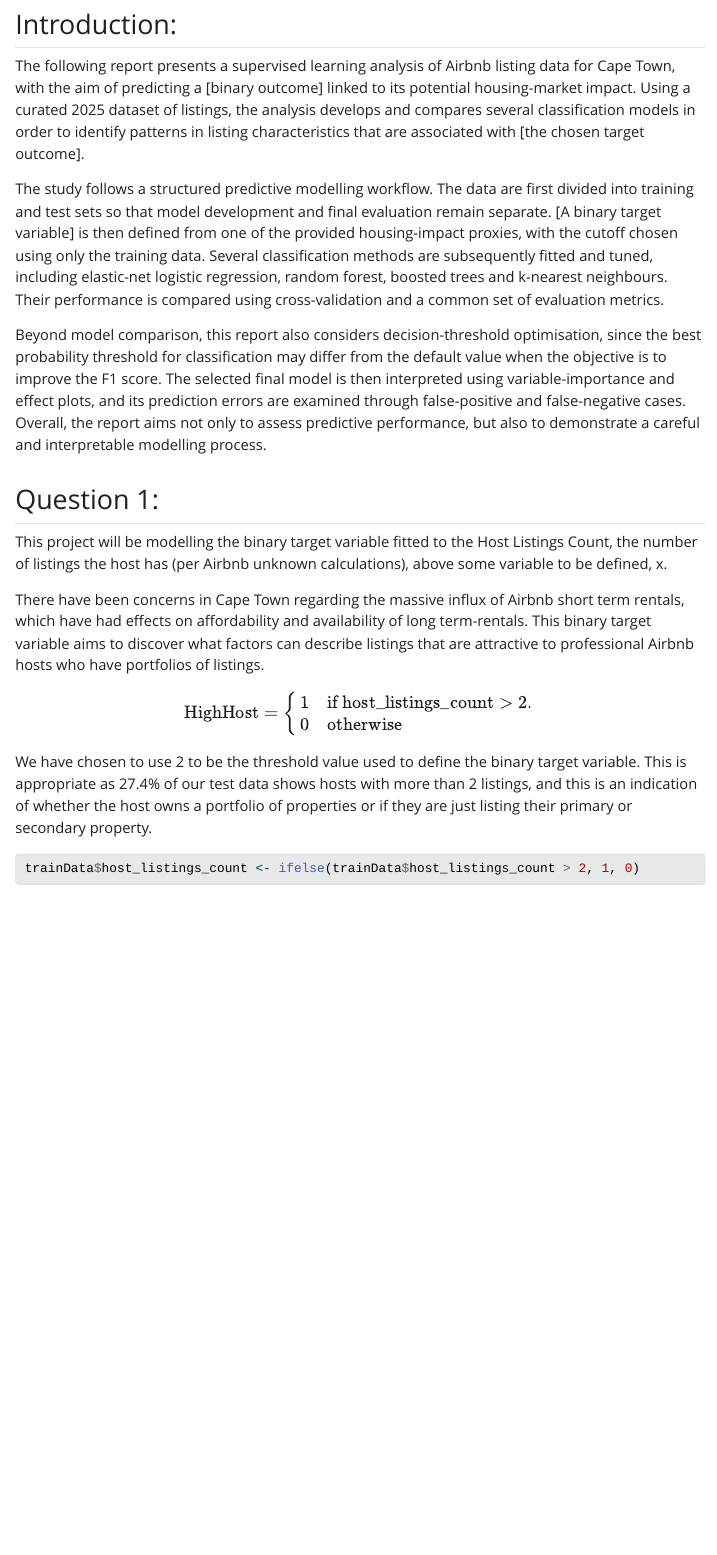
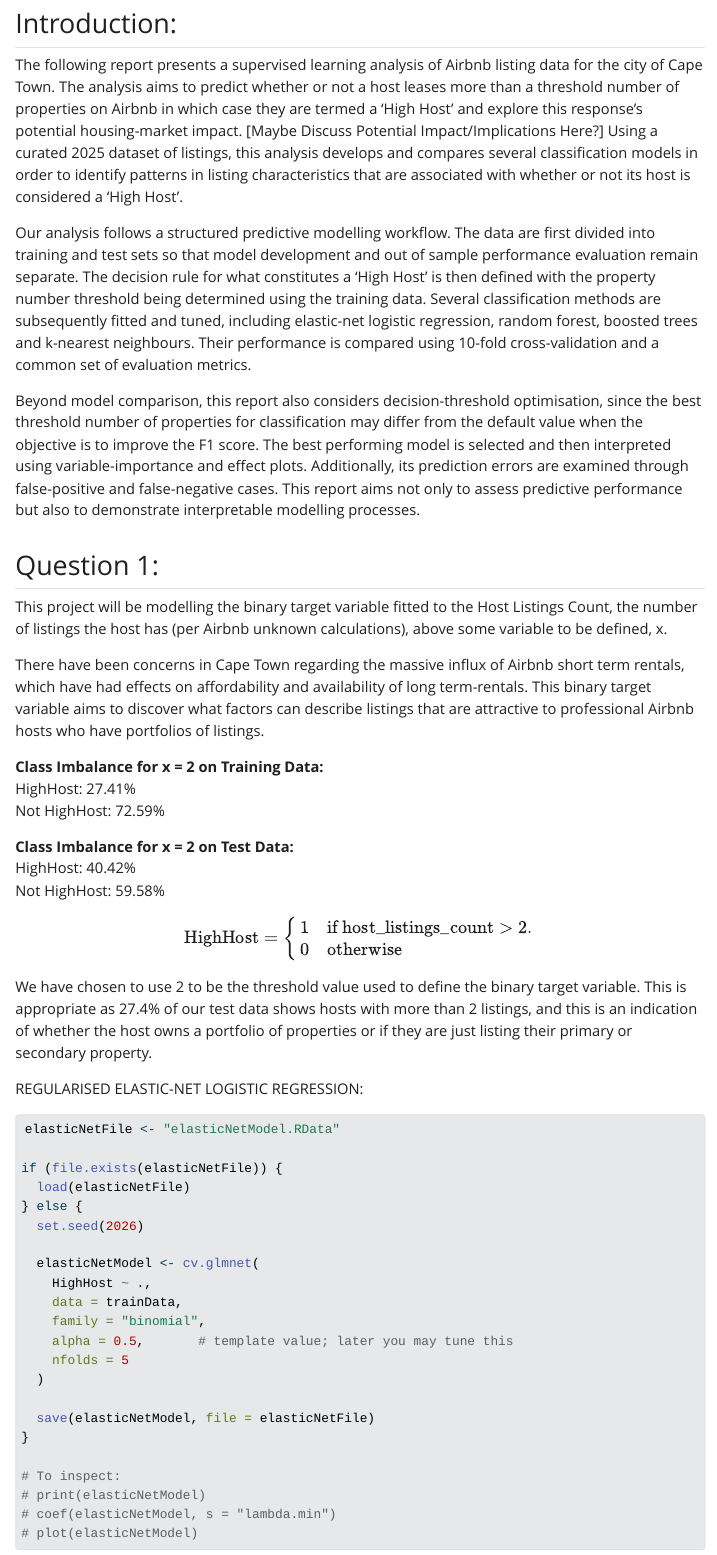
Before and after one commit to benfrost331/Analytics_A1, a Quarto document (A1_Quarto.qmd): the page in a window 1100 px wide, from 3180 px down before the commit and from 200 px down after it, so that both start at the same text. The pictures show the output file A1_Quarto.html that the author committed with the source, opened offline; Quarto's library style sheets are replaced by a plain one without menus.

Commit message:
BF: Class Imbalance Output

````diff
--- a/A1_Quarto.qmd
+++ b/A1_Quarto.qmd
@@ -36,13 +24,13 @@ boxplot(listings$host_listings_count)
 ## Introduction:
 
-The following report presents a supervised learning analysis of Airbnb listing data for Cape Town, with the aim of predicting a \[binary outcome\] linked to its potential housing-market impact. Using a curated 2025 dataset of listings, the analysis develops and compares several classification models in order to identify patterns in listing characteristics that are associated with \[the chosen target outcome\].
+The following report presents a supervised learning analysis of Airbnb listing data for the city of Cape Town. The analysis aims to predict whether or not a host leases more than a threshold number of properties on Airbnb in which case they are termed a 'High Host' and explore this response's potential housing-market impact. \[Maybe Discuss Potential Impact/Implications Here?\] Using a curated 2025 dataset of listings, this analysis develops and compares several classification models in order to identify patterns in listing characteristics that are associated with whether or not its host is considered a 'High Host'.
 
-The study follows a structured predictive modelling workflow. The data are first divided into training and test sets so that model development and final evaluation remain separate. \[A binary target variable\] is then defined from one of the provided housing-impact proxies, with the cutoff chosen using only the training data. Several classification methods are subsequently fitted and tuned, including elastic-net logistic regression, random forest, boosted trees and k-nearest neighbours. Their performance is compared using cross-validation and a common set of evaluation metrics.
+Our analysis follows a structured predictive modelling workflow. The data are first divided into training and test sets so that model development and out of sample performance evaluation remain separate. The decision rule for what constitutes a 'High Host' is then defined with the property number threshold being determined using the training data. Several classification methods are subsequently fitted and tuned, including elastic-net logistic regression, random forest, boosted trees and k-nearest neighbours. Their performance is compared using 10-fold cross-validation and a common set of evaluation metrics.
 
-Beyond model comparison, this report also considers decision-threshold optimisation, since the best probability threshold for classification may differ from the default value when the objective is to improve the F1 score. The selected final model is then interpreted using variable-importance and effect plots, and its prediction errors are examined through false-positive and false-negative cases. Overall, the report aims not only to assess predictive performance, but also to demonstrate a careful and interpretable modelling process.
+Beyond model comparison, this report also considers decision-threshold optimisation, since the best threshold number of properties for classification may differ from the default value when the objective is to improve the F1 score. The best performing model is selected and then interpreted using variable-importance and effect plots. Additionally, its prediction errors are examined through false-positive and false-negative cases. This report aims not only to assess predictive performance but also to demonstrate interpretable modelling processes.
 
 ```{r echo = FALSE}
-# Training & Test Set Split
+# Training & Test Set Split (Raw Data)
 set.seed(2026)
 
 n <- nrow(listings)
@@ -59,11 +47,24 @@ This project will be modelling the binary target variable fitted to the Host Lis
 There have been concerns in Cape Town regarding the massive influx of Airbnb short term rentals, which have had effects on affordability and availability of long term-rentals. This binary target variable aims to discover what factors can describe listings that are attractive to professional Airbnb hosts who have portfolios of listings.
 
 ```{r echo = FALSE}
-#library(dplyr)
-#host_unique <- trainData |>
-#  distinct(host_id, host_listings_count)
-#mean(host_unique$host_listings_count>2)
+hostUnique <- trainData |>
+  distinct(host_id, host_listings_count)
+
+HHtrain <- round(mean(hostUnique$host_listings_count > 2) * 100,2)
+nHHtrain <- 100 - round(mean(hostUnique$host_listings_count > 2) * 100,2)
 ```
+
+**Class Imbalance for x = 2 on Training Data:** <br> HighHost: `r HHtrain`% <br> Not HighHost: `r nHHtrain`% <br>
+
+```{r echo = FALSE}
+hostUnique <- testData |>
+  distinct(host_id, host_listings_count)
+
+HHtest <- round(mean(hostUnique$host_listings_count > 2) * 100,2)
+nHHtest <- 100 - round(mean(hostUnique$host_listings_count > 2) * 100,2)
+```
+
+**Class Imbalance for x = 2 on Test Data:** <br>HighHost: `r HHtest`% <br>Not HighHost: `r nHHtest`%
 
 $$
 \text{HighHost} =
@@ -73,8 +74,15 @@ $$
 \end{cases}
 $$
 
-We have chosen to use 2 to be the threshold value used to define the binary target variable. This is appropriate as 27.4% of our test data shows hosts with more than 2 listings, and this is an indication of whether the host owns a portfolio of properties or if they are just listing their primary or secondary property.
+We have chosen to use 2 to be the threshold value used to define the binary target variable. This is appropriate as 27.4% of our training data shows hosts with more than 2 listings, and this is an indication of whether the host owns a portfolio of properties or if they are just listing their primary or secondary property.
 
-```{r}
-trainData$host_listings_count <- ifelse(trainData$host_listings_count > 2, 1, 0)
+```{r echo = FALSE}
+hostCutoff = 2
+
+# Binary Response: 1 = Yes, 0 = No
+listings$HighHost <- ifelse(listings$host_listings_count > 2, 1, 0)
 ```
+
+```{r echo = FALSE}
+# Training & Test Set Split With HighHost
+set.seed(2026)
@@ -80,0 +99,24 @@ trainData$host_listings_count <- ifelse(trainData$host_listings_count > 2, 1, 0)
+```{r eval = FALSE}
+elasticNetFile <- "elasticNetModel.RData"
+
+if (file.exists(elasticNetFile)) {
+  load(elasticNetFile)
+} else {
+  set.seed(2026)
+
+  elasticNetModel <- cv.glmnet(
+    HighHost ~ .,
+    data = trainData,
+    family = "binomial",
+    alpha = 0.5,       # template value; later you may tune this
+    nfolds = 5
+  )
+
+  save(elasticNetModel, file = elasticNetFile)
+}
+
+# To inspect:
+# print(elasticNetModel)
+# coef(elasticNetModel, s = "lambda.min")
+# plot(elasticNetModel)
+```
````
Also changed, not shown: ModelCreationTemplates.qmd (+6 -5 lines), A1_Quarto.html, A1_Quarto.qmd (34 more changed lines).
